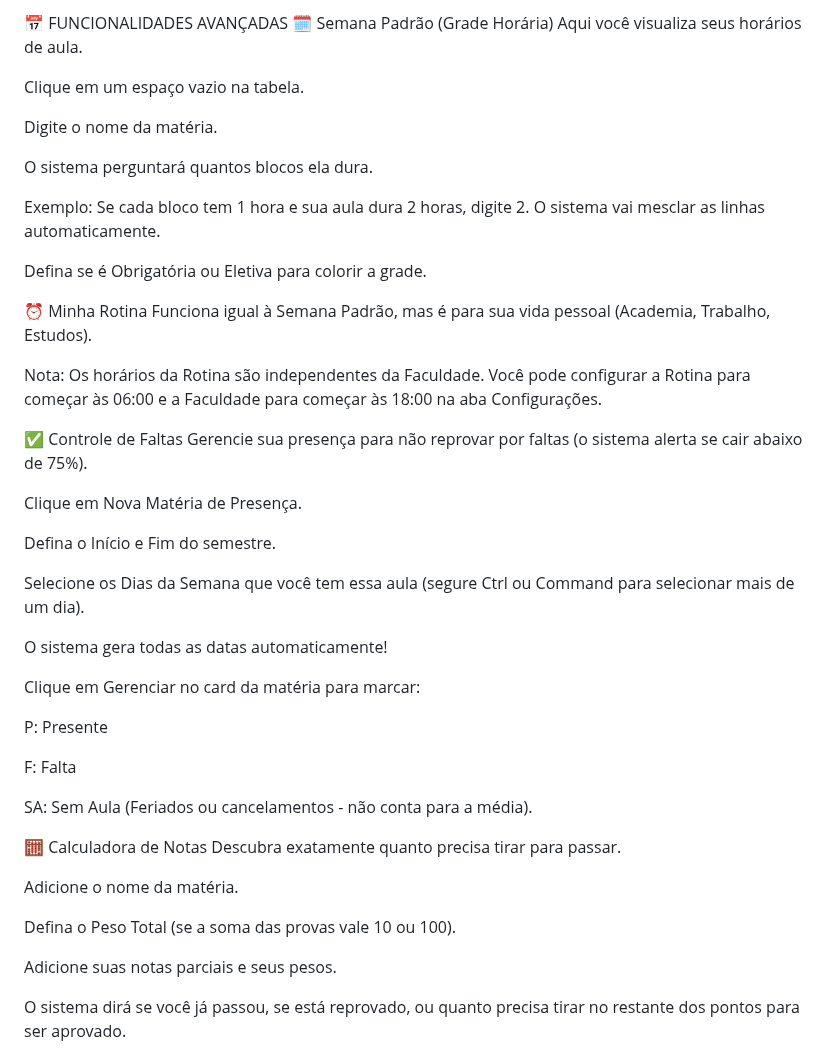
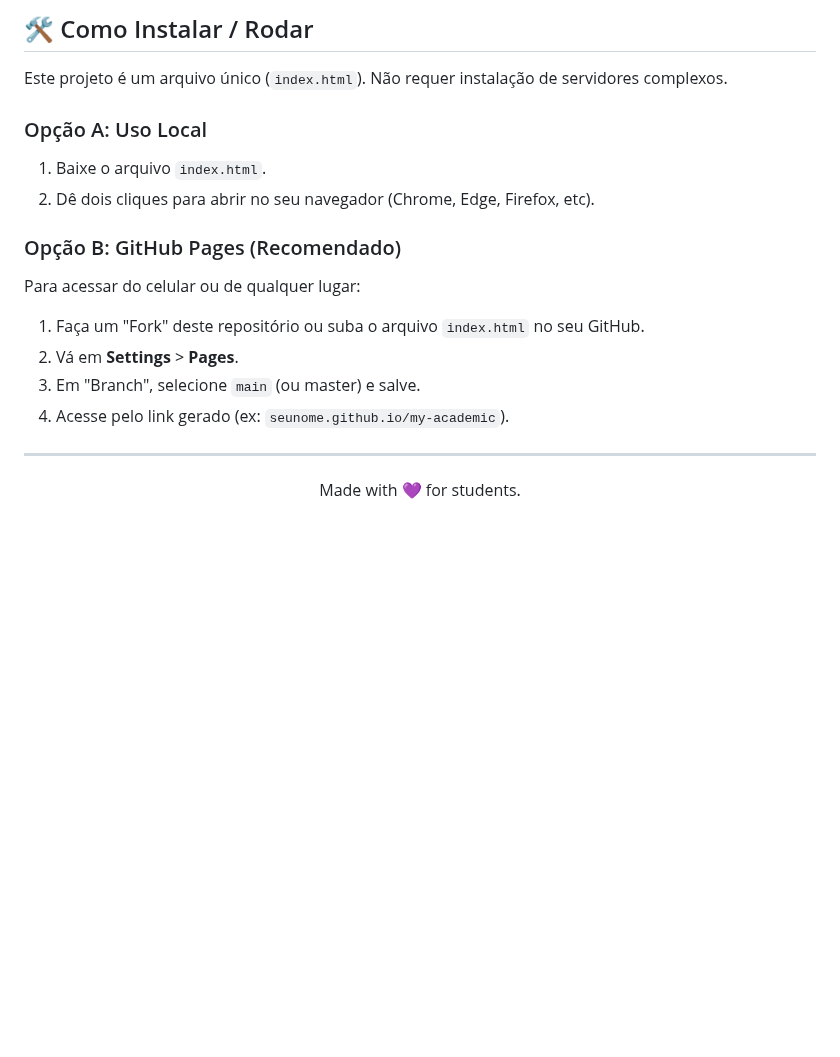
Before and after one commit to A2Alc/Dashboard-Academico, a Markdown page: README.md, the part around one of its changes. GitHub-like rendering; blank space fills up the shorter version.

```diff
--- a/README.md
+++ b/README.md
@@ -40,49 +67,21 @@ O sistema separa a contagem de horas por grupo para facilitar sua organização.
 
-📅 FUNCIONALIDADES AVANÇADAS
-🗓️ Semana Padrão (Grade Horária)
-Aqui você visualiza seus horários de aula.
+## 🛠️ Como Instalar / Rodar
 
-Clique em um espaço vazio na tabela.
+Este projeto é um arquivo único (`index.html`). Não requer instalação de servidores complexos.
 
-Digite o nome da matéria.
+### Opção A: Uso Local
+1.  Baixe o arquivo `index.html`.
+2.  Dê dois cliques para abrir no seu navegador (Chrome, Edge, Firefox, etc).
 
-O sistema perguntará quantos blocos ela dura.
+### Opção B: GitHub Pages (Recomendado)
+Para acessar do celular ou de qualquer lugar:
+1.  Faça um "Fork" deste repositório ou suba o arquivo `index.html` no seu GitHub.
+2.  Vá em **Settings** > **Pages**.
+3.  Em "Branch", selecione `main` (ou master) e salve.
+4.  Acesse pelo link gerado (ex: `seunome.github.io/my-academic`).
 
-Exemplo: Se cada bloco tem 1 hora e sua aula dura 2 horas, digite 2. O sistema vai mesclar as linhas automaticamente.
+---
 
-Defina se é Obrigatória ou Eletiva para colorir a grade.
-
-⏰ Minha Rotina
-Funciona igual à Semana Padrão, mas é para sua vida pessoal (Academia, Trabalho, Estudos).
-
-Nota: Os horários da Rotina são independentes da Faculdade. Você pode configurar a Rotina para começar às 06:00 e a Faculdade para começar às 18:00 na aba Configurações.
-
-✅ Controle de Faltas
-Gerencie sua presença para não reprovar por faltas (o sistema alerta se cair abaixo de 75%).
-
-Clique em Nova Matéria de Presença.
-
-Defina o Início e Fim do semestre.
-
-Selecione os Dias da Semana que você tem essa aula (segure Ctrl ou Command para selecionar mais de um dia).
-
-O sistema gera todas as datas automaticamente!
-
-Clique em Gerenciar no card da matéria para marcar:
-
-P: Presente
-
-F: Falta
-
-SA: Sem Aula (Feriados ou cancelamentos - não conta para a média).
-
-🧮 Calculadora de Notas
-Descubra exatamente quanto precisa tirar para passar.
-
-Adicione o nome da matéria.
-
-Defina o Peso Total (se a soma das provas vale 10 ou 100).
-
-Adicione suas notas parciais e seus pesos.
-
-O sistema dirá se você já passou, se está reprovado, ou quanto precisa tirar no restante dos pontos para ser aprovado.
+<div align="center">
+    Made with 💜 for students.
+</div>
```
Also changed, not shown: other parts of README.md (+50 -23 lines).
